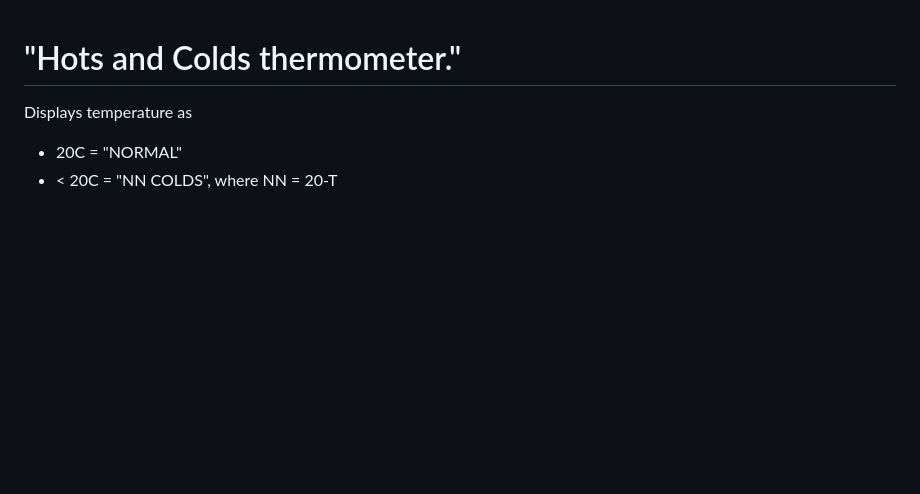
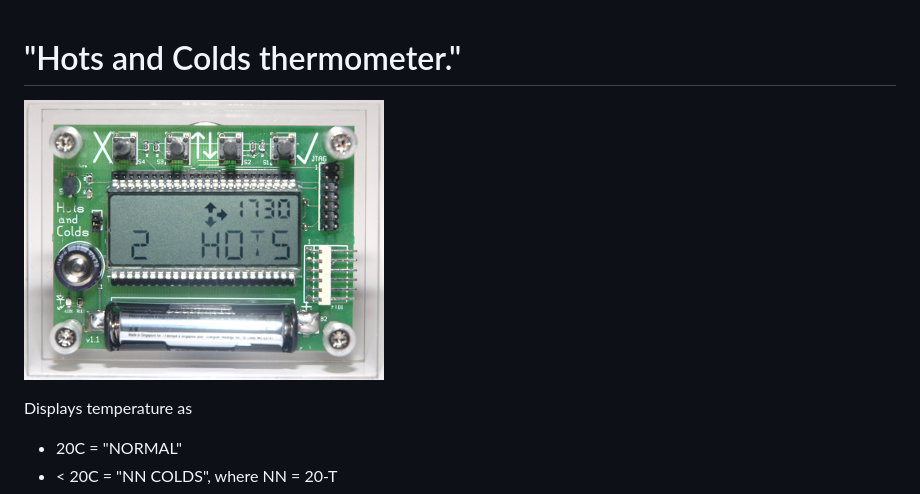
Before and after one commit to russells/hc2, a Markdown page: README.md, the part around the change. GitHub-like rendering; pictures changed too: HC.png (added); blank space fills up the shorter version.

Commit message:
Add a picture to the README.
Signed-off-by: Russell Steicke <russells@adelie.cx>

```diff
--- a/README.md
+++ b/README.md
@@ -1,4 +1,6 @@
 # "Hots and Colds thermometer."
+
+![HC](./HC.png)
 
 Displays temperature as
 
```
